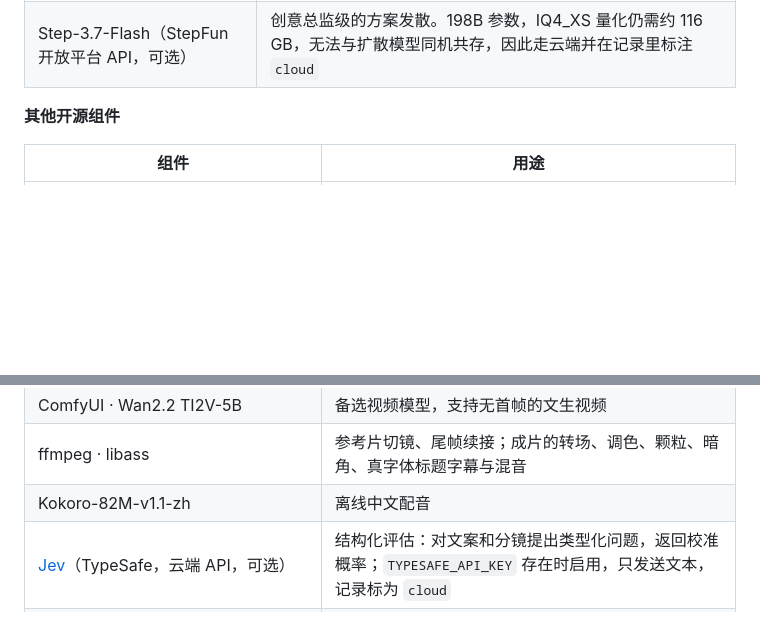
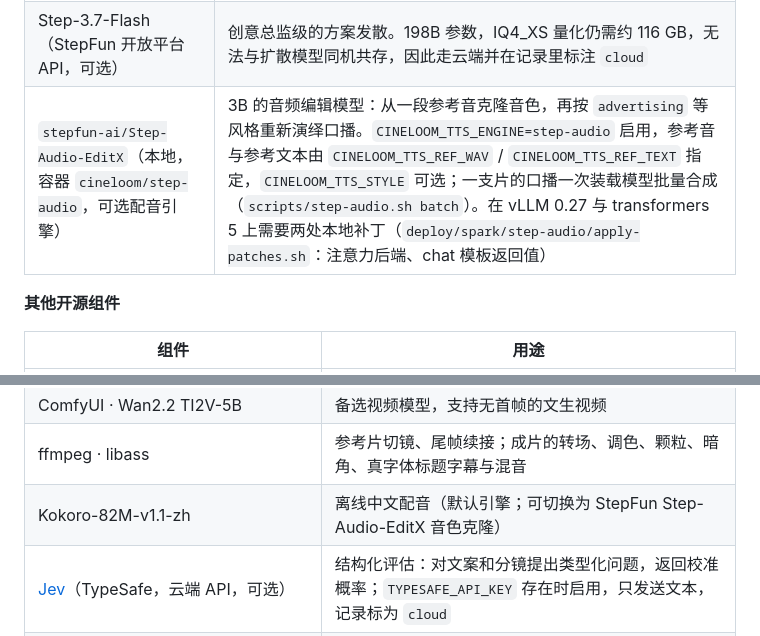
Before and after one commit to hojiahao/cineloom, a Markdown page: README.md, 2 parts joined by grey strips. Rendered like a GitHub page; blank space fills up the shorter version.

Commit message:
README: Step-Audio-EditX as the optional voice engine
Co-Authored-By: Claude Fable 5.1 <noreply@anthropic.com>

```diff
--- a/README.md
+++ b/README.md
@@ -335,6 +335,7 @@ Nemotron 默认先推理再作答，推理内容计入 `max_tokens`；给得太
 |---|---|
 | `stepfun-ai/Step3-VL-10B-FP8`（本地，vLLM） | 视觉质检：定妆图与每一帧对照复核；参考片逐镜理解 |
 | Step-3.7-Flash（StepFun 开放平台 API，可选） | 创意总监级的方案发散。198B 参数，IQ4_XS 量化仍需约 116 GB，无法与扩散模型同机共存，因此走云端并在记录里标注 `cloud` |
+| `stepfun-ai/Step-Audio-EditX`（本地，容器 `cineloom/step-audio`，可选配音引擎） | 3B 的音频编辑模型：从一段参考音克隆音色，再按 `advertising` 等风格重新演绎口播。`CINELOOM_TTS_ENGINE=step-audio` 启用，参考音与参考文本由 `CINELOOM_TTS_REF_WAV` / `CINELOOM_TTS_REF_TEXT` 指定，`CINELOOM_TTS_STYLE` 可选；一支片的口播一次装载模型批量合成（`scripts/step-audio.sh batch`）。在 vLLM 0.27 与 transformers 5 上需要两处本地补丁（`deploy/spark/step-audio/apply-patches.sh`：注意力后端、chat 模板返回值） |
 
 **其他开源组件**
 
@@ -345,7 +346,7 @@ Nemotron 默认先推理再作答，推理内容计入 `max_tokens`；给得太
 | ComfyUI · Wan2.2 I2V A14B（FP8）+ lightx2v 4-step LoRA | 默认视频模型：首帧驱动的 5 秒片段 |
 | ComfyUI · Wan2.2 TI2V-5B | 备选视频模型，支持无首帧的文生视频 |
 | ffmpeg · libass | 参考片切镜、尾帧续接；成片的转场、调色、颗粒、暗角、真字体标题字幕与混音 |
-| Kokoro-82M-v1.1-zh | 离线中文配音 |
+| Kokoro-82M-v1.1-zh | 离线中文配音（默认引擎；可切换为 StepFun Step-Audio-EditX 音色克隆） |
 | [Jev](https://docs.typesafe.ai/)（TypeSafe，云端 API，可选） | 结构化评估：对文案和分镜提出类型化问题，返回校准概率；`TYPESAFE_API_KEY` 存在时启用，只发送文本，记录标为 `cloud` |
 | ComfyUI · ACE-Step v1 3.5B | 本地生成器乐背景音乐 |
 | TypeScript · Node.js 22 · Vitest | CineLoom Harness、CLI、Studio 与测试（零运行时依赖） |
```
